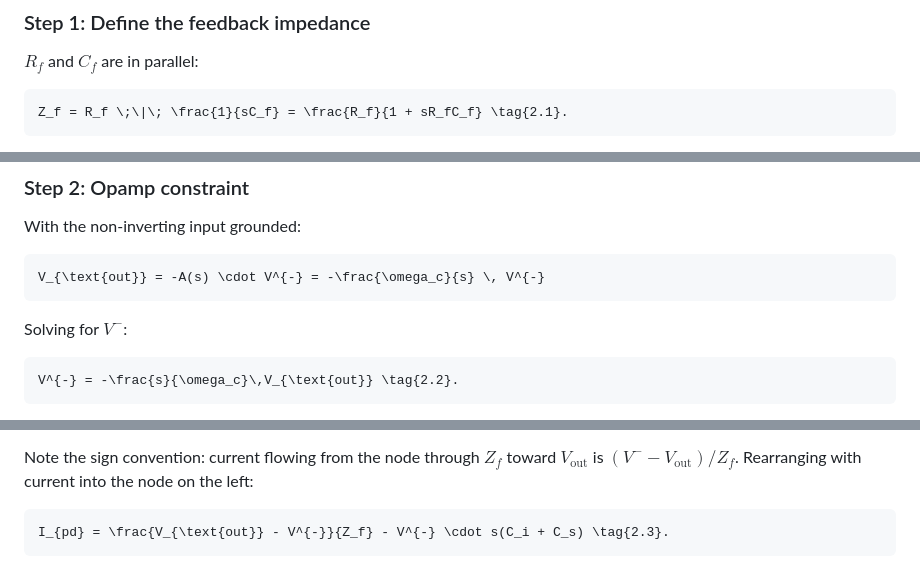
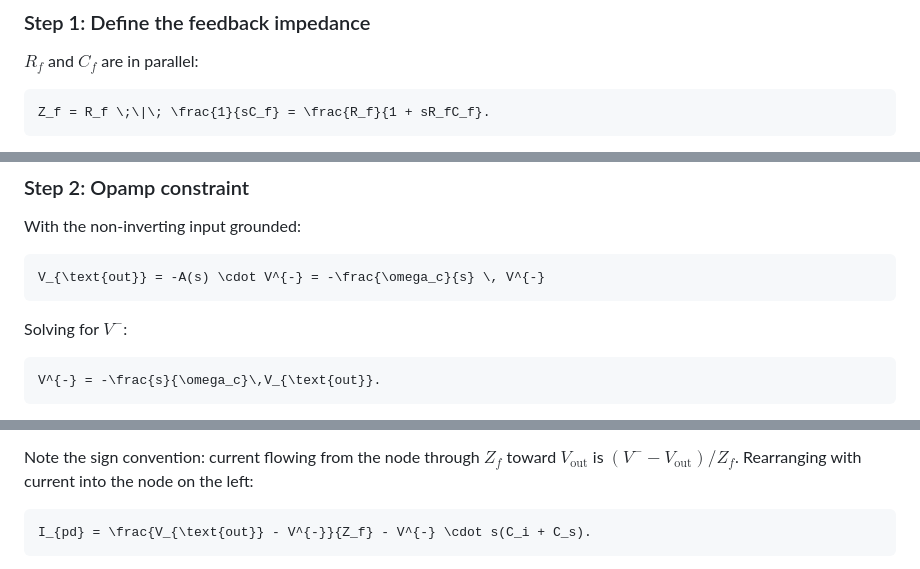
Before and after one commit to NobuhiroMoteki/Photodiode-TIA, a Markdown page: technical_note_tia_theory.md, 3 parts joined by grey strips. GitHub-like rendering.

````diff
--- a/technical_note_tia_theory.md
+++ b/technical_note_tia_theory.md
@@ -66,5 +66,5 @@ Z_{TI}(s) \equiv \frac{V_{\text{out}}(s)}{I_{pd}(s)}.
 $R_f$ and $C_f$ are in parallel:
 
 ```math
-Z_f = R_f \;\|\; \frac{1}{sC_f} = \frac{R_f}{1 + sR_fC_f} \tag{2.1}.
+Z_f = R_f \;\|\; \frac{1}{sC_f} = \frac{R_f}{1 + sR_fC_f}.
 ```
@@ -80,5 +82,5 @@ V_{\text{out}} = -A(s) \cdot V^{-} = -\frac{\omega_c}{s} \, V^{-}
 Solving for $V^-$:
 
 ```math
-V^{-} = -\frac{s}{\omega_c}\,V_{\text{out}} \tag{2.2}.
+V^{-} = -\frac{s}{\omega_c}\,V_{\text{out}}.
 ```
@@ -102,5 +106,5 @@ Note the sign convention: current flowing from the node through $Z_f$ toward $V_
 is $(V^{-} - V_{\text{out}})/Z_f$. Rearranging with current into the node on the left:
 
 ```math
-I_{pd} = \frac{V_{\text{out}} - V^{-}}{Z_f} - V^{-} \cdot s(C_i + C_s) \tag{2.3}.
+I_{pd} = \frac{V_{\text{out}} - V^{-}}{Z_f} - V^{-} \cdot s(C_i + C_s).
 ```
````
Also changed, not shown: other parts of technical_note_tia_theory.md (+79 -25 lines).
